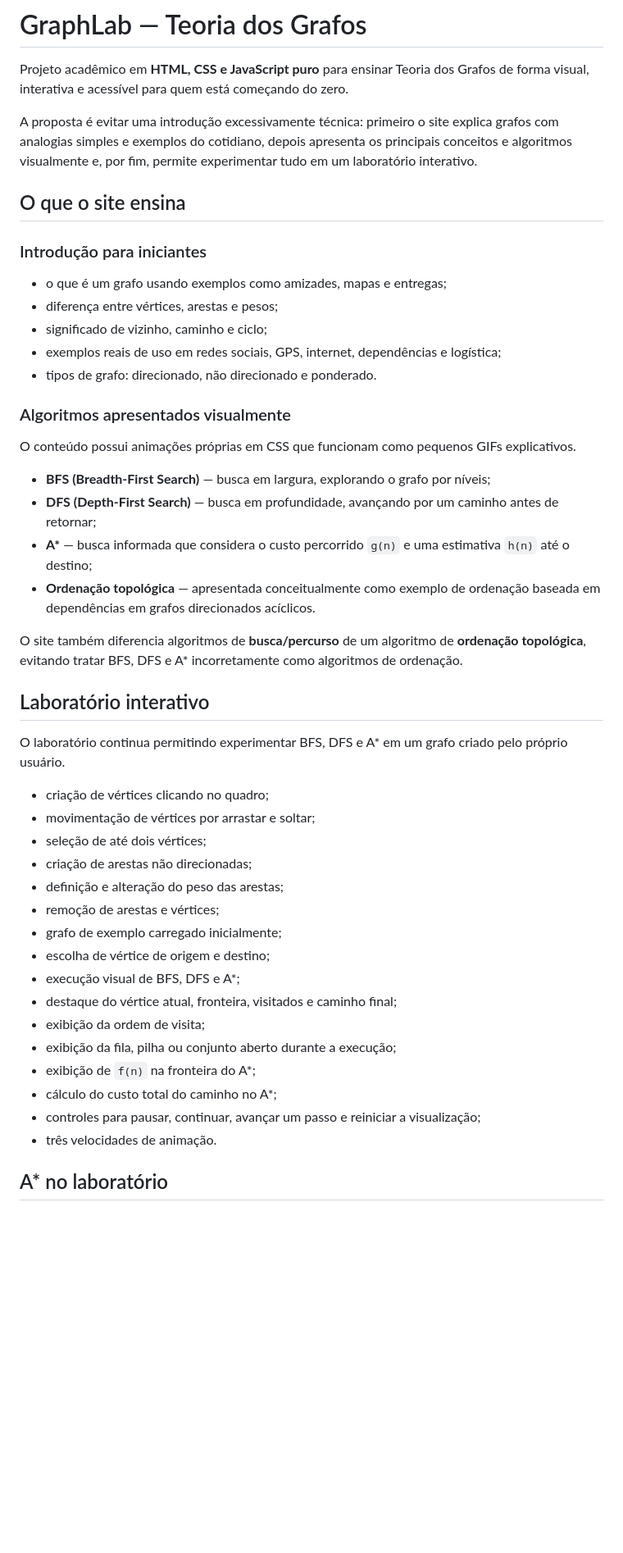
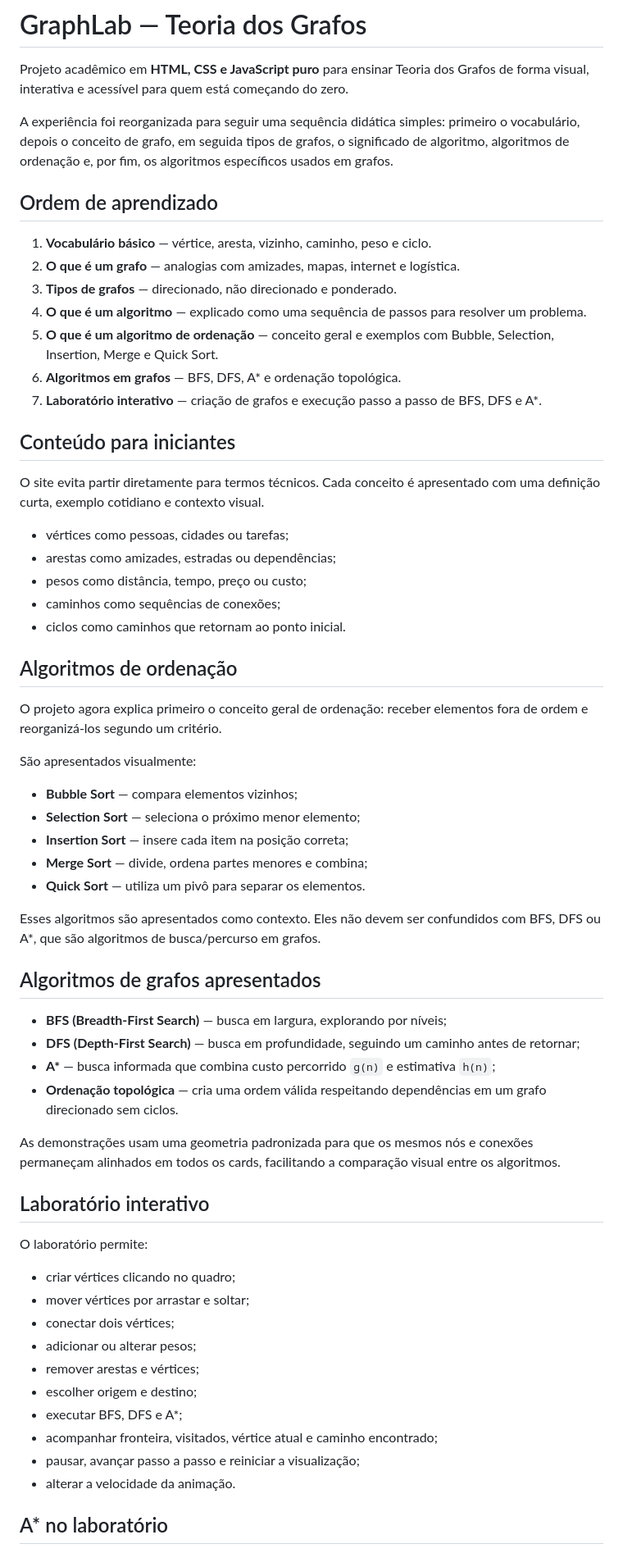
Before and after one commit to m4th6us/graphs-teorics, a Markdown page: README.md, the part around one of its changes. Shown at 82% size. Drawn GitHub-style; blank space fills up the shorter version.

Commit message:
docs: document expanded beginner learning flow

```diff
--- a/README.md
+++ b/README.md
@@ -2,49 +2,65 @@
 
 Projeto acadêmico em **HTML, CSS e JavaScript puro** para ensinar Teoria dos Grafos de forma visual, interativa e acessível para quem está começando do zero.
 
-A proposta é evitar uma introdução excessivamente técnica: primeiro o site explica grafos com analogias simples e exemplos do cotidiano, depois apresenta os principais conceitos e algoritmos visualmente e, por fim, permite experimentar tudo em um laboratório interativo.
+A experiência foi reorganizada para seguir uma sequência didática simples: primeiro o vocabulário, depois o conceito de grafo, em seguida tipos de grafos, o significado de algoritmo, algoritmos de ordenação e, por fim, os algoritmos específicos usados em grafos.
 
-## O que o site ensina
+## Ordem de aprendizado
 
-### Introdução para iniciantes
+1. **Vocabulário básico** — vértice, aresta, vizinho, caminho, peso e ciclo.
+2. **O que é um grafo** — analogias com amizades, mapas, internet e logística.
+3. **Tipos de grafos** — direcionado, não direcionado e ponderado.
+4. **O que é um algoritmo** — explicado como uma sequência de passos para resolver um problema.
+5. **O que é um algoritmo de ordenação** — conceito geral e exemplos com Bubble, Selection, Insertion, Merge e Quick Sort.
+6. **Algoritmos em grafos** — BFS, DFS, A* e ordenação topológica.
+7. **Laboratório interativo** — criação de grafos e execução passo a passo de BFS, DFS e A*.
 
-- o que é um grafo usando exemplos como amizades, mapas e entregas;
-- diferença entre vértices, arestas e pesos;
-- significado de vizinho, caminho e ciclo;
-- exemplos reais de uso em redes sociais, GPS, internet, dependências e logística;
-- tipos de grafo: direcionado, não direcionado e ponderado.
+## Conteúdo para iniciantes
 
-### Algoritmos apresentados visualmente
+O site evita partir diretamente para termos técnicos. Cada conceito é apresentado com uma definição curta, exemplo cotidiano e contexto visual.
 
-O conteúdo possui animações próprias em CSS que funcionam como pequenos GIFs explicativos.
+- vértices como pessoas, cidades ou tarefas;
+- arestas como amizades, estradas ou dependências;
+- pesos como distância, tempo, preço ou custo;
+- caminhos como sequências de conexões;
+- ciclos como caminhos que retornam ao ponto inicial.
 
-- **BFS (Breadth-First Search)** — busca em largura, explorando o grafo por níveis;
-- **DFS (Depth-First Search)** — busca em profundidade, avançando por um caminho antes de retornar;
-- **A\*** — busca informada que considera o custo percorrido `g(n)` e uma estimativa `h(n)` até o destino;
-- **Ordenação topológica** — apresentada conceitualmente como exemplo de ordenação baseada em dependências em grafos direcionados acíclicos.
+## Algoritmos de ordenação
 
-O site também diferencia algoritmos de **busca/percurso** de um algoritmo de **ordenação topológica**, evitando tratar BFS, DFS e A* incorretamente como algoritmos de ordenação.
+O projeto agora explica primeiro o conceito geral de ordenação: receber elementos fora de ordem e reorganizá-los segundo um critério.
+
+São apresentados visualmente:
+
+- **Bubble Sort** — compara elementos vizinhos;
+- **Selection Sort** — seleciona o próximo menor elemento;
+- **Insertion Sort** — insere cada item na posição correta;
+- **Merge Sort** — divide, ordena partes menores e combina;
+- **Quick Sort** — utiliza um pivô para separar os elementos.
+
+Esses algoritmos são apresentados como contexto. Eles não devem ser confundidos com BFS, DFS ou A*, que são algoritmos de busca/percurso em grafos.
+
+## Algoritmos de grafos apresentados
+
+- **BFS (Breadth-First Search)** — busca em largura, explorando por níveis;
+- **DFS (Depth-First Search)** — busca em profundidade, seguindo um caminho antes de retornar;
+- **A\*** — busca informada que combina custo percorrido `g(n)` e estimativa `h(n)`;
+- **Ordenação topológica** — cria uma ordem válida respeitando dependências em um grafo direcionado sem ciclos.
+
+As demonstrações usam uma geometria padronizada para que os mesmos nós e conexões permaneçam alinhados em todos os cards, facilitando a comparação visual entre os algoritmos.
 
 ## Laboratório interativo
 
-O laboratório continua permitindo experimentar BFS, DFS e A* em um grafo criado pelo próprio usuário.
+O laboratório permite:
 
-- criação de vértices clicando no quadro;
-- movimentação de vértices por arrastar e soltar;
-- seleção de até dois vértices;
-- criação de arestas não direcionadas;
-- definição e alteração do peso das arestas;
-- remoção de arestas e vértices;
-- grafo de exemplo carregado inicialmente;
-- escolha de vértice de origem e destino;
-- execução visual de BFS, DFS e A*;
-- destaque do vértice atual, fronteira, visitados e caminho final;
-- exibição da ordem de visita;
-- exibição da fila, pilha ou conjunto aberto durante a execução;
-- exibição de `f(n)` na fronteira do A*;
-- cálculo do custo total do caminho no A*;
-- controles para pausar, continuar, avançar um passo e reiniciar a visualização;
-- três velocidades de animação.
+- criar vértices clicando no quadro;
+- mover vértices por arrastar e soltar;
+- conectar dois vértices;
+- adicionar ou alterar pesos;
+- remover arestas e vértices;
+- escolher origem e destino;
+- executar BFS, DFS e A*;
+- acompanhar fronteira, visitados, vértice atual e caminho encontrado;
+- pausar, avançar passo a passo e reiniciar a visualização;
+- alterar a velocidade da animação.
 
 ## A* no laboratório
 
```
Also changed, not shown: other parts of README.md (+16 -8 lines).
